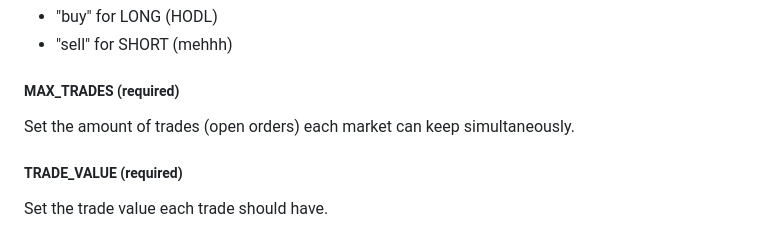
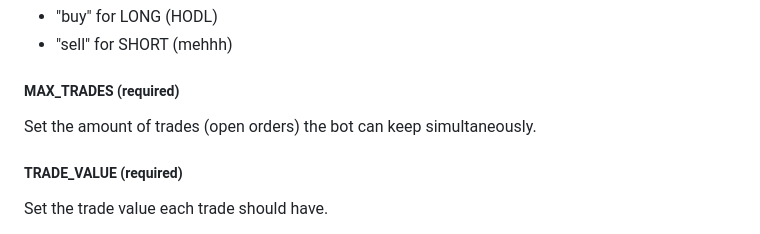
Before and after one commit to p0ntsNL/hodlv2, a Markdown page: README.md, the part around the change. Rendered like a GitHub page.

Commit message:
quick doc fix, max trades total instead of per market

```diff
--- a/README.md
+++ b/README.md
@@ -121,7 +121,7 @@ Set the side the bot should follow.
 
 ##### **MAX_TRADES** (required)
 
-Set the amount of trades (open orders) each market can keep simultaneously.
+Set the amount of trades (open orders) the bot can keep simultaneously.
 
 ##### **TRADE_VALUE** (required)
 
```
